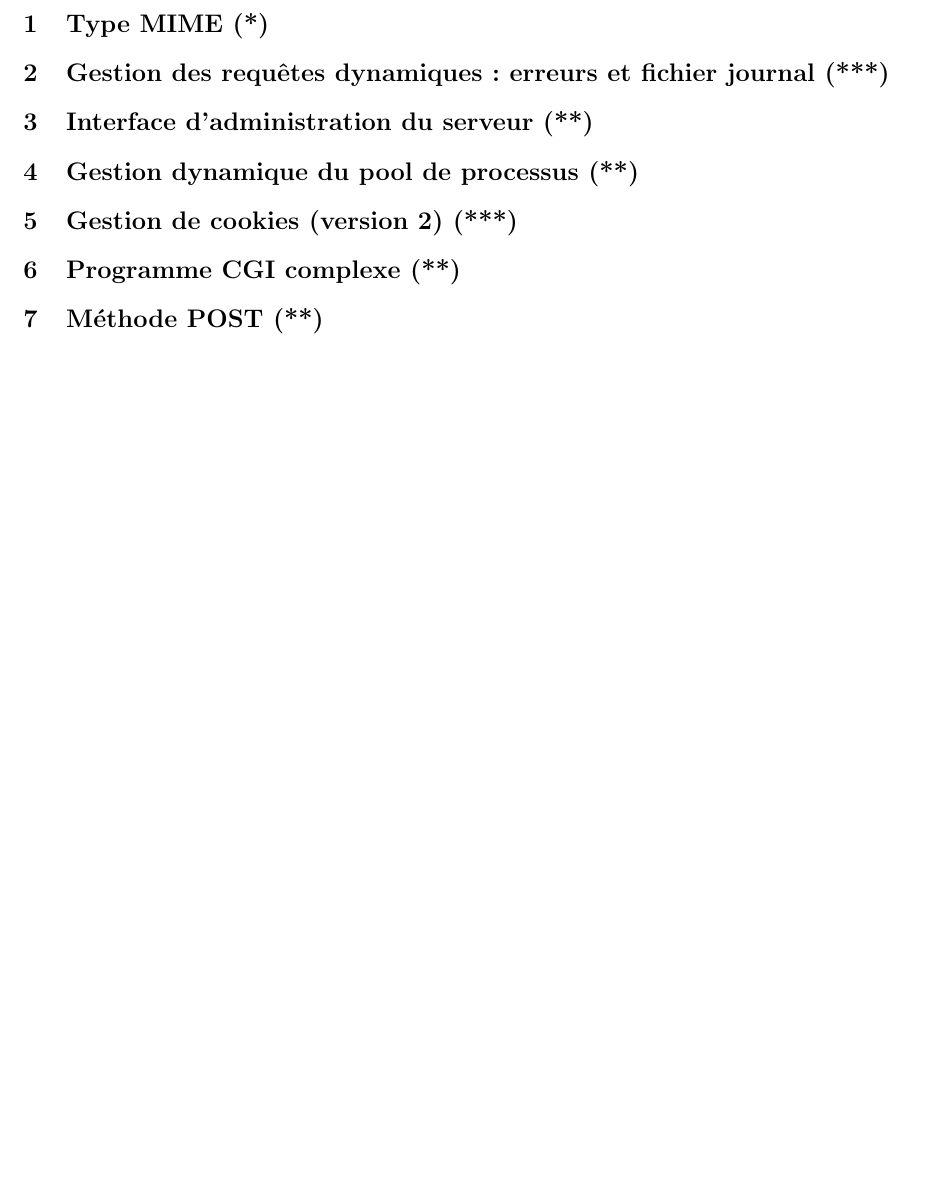
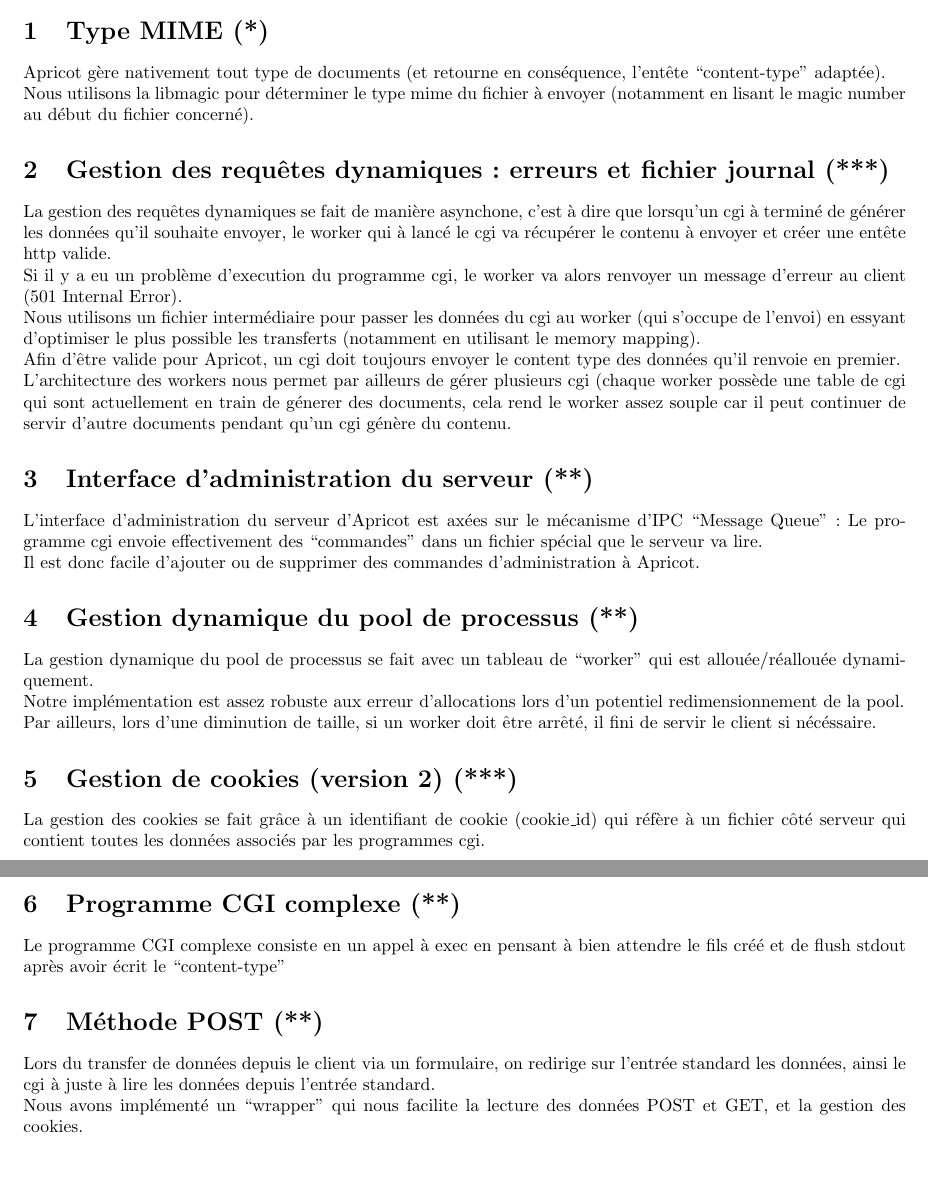
Before and after one commit to Jeremagician/apricot, a LaTeX document (doc/detail_extensions.tex): part of page 2 of 2 before the commit and two parts of pages 1 and 2 of 2 after it, the two joined at a grey line, cut so that both start at the same text. Compiled offline with pdfLaTeX.

Commit message:
modified doc

```diff
--- a/doc/detail_extensions.tex
+++ b/doc/detail_extensions.tex
@@ -16,3 +17,5 @@
 Ce document présente un bref résumé du principe des solutions adoptées pour les différentes extensions réalisées.
 }
 
+\section{Type MIME (*)}
+Apricot gère nativement tout type de documents (et retourne en conséquence, l'entête ``content-type'' adaptée).
@@ -20,16 +22,47 @@
 
-\section{Type MIME (*)}
+Nous utilisons la libmagic pour déterminer le type mime du fichier à envoyer (notamment en lisant le magic number au début du fichier concerné).
+
 
 \section{Gestion des requêtes dynamiques : erreurs et fichier journal (***)}
 
+La gestion des requêtes dynamiques se fait de manière asynchone, c'est à dire que lorsqu'un cgi à terminé de générer les données qu'il souhaite envoyer, le worker qui à lancé le cgi va récupérer le contenu à envoyer et créer une entête http valide.
+
+Si il y a eu un problème d'execution du programme cgi, le worker va alors renvoyer un message d'erreur au client (501 Internal Error).
+
+Nous utilisons un fichier intermédiaire pour passer les données du cgi au worker (qui s'occupe de l'envoi) en essyant d'optimiser le plus possible les transferts (notamment en utilisant le memory mapping).
+
+Afin d'être valide pour Apricot, un cgi doit toujours envoyer le content type des données qu'il renvoie en premier.
+
+L'architecture des workers nous permet par ailleurs de gérer plusieurs cgi (chaque worker possède une table de cgi qui sont actuellement en train de génerer des documents,
+cela rend le worker assez souple car il peut continuer de servir d'autre documents pendant qu'un cgi génère du contenu.
+
 \section{Interface d'administration du serveur (**)}
+
+L'interface d'administration du serveur d'Apricot est axées sur le mécanisme d'IPC ``Message Queue'' :
+Le programme cgi envoie effectivement des ``commandes'' dans un fichier spécial que le serveur va lire.
+
+Il est donc facile d'ajouter ou de supprimer des commandes d'administration à Apricot.
 
 \section{Gestion dynamique du pool de processus (**)}
 
+La gestion dynamique du pool de processus se fait avec un tableau de ``worker'' qui est allouée/réallouée dynamiquement.
+
+Notre implémentation est assez robuste aux erreur d'allocations lors d'un potentiel redimensionnement de la pool.
+
+Par ailleurs, lors d'une diminution de taille, si un worker doit être arrêté, il fini de servir le client si nécéssaire.
+
 \section{Gestion de cookies (version 2) (***)}
+
+La gestion des cookies se fait grâce à un identifiant de cookie (cookie\_id) qui réfère à un fichier côté serveur qui contient toutes les données associés par les programmes cgi.
 
 \section{Programme CGI complexe (**)}
 
+Le programme CGI complexe consiste en un appel à exec en pensant à bien attendre le fils créé et de flush stdout après avoir écrit le ``content-type''
+
 \section{Méthode POST (**)}
 
+Lors du transfer de données depuis le client via un formulaire, on redirige sur l'entrée standard les données, ainsi le cgi à juste à lire les données depuis l'entrée standard.
+
+Nous avons implémenté un ``wrapper'' qui nous facilite la lecture des données POST et GET, et la gestion des cookies.
+
 \end{document}
```
Also changed, not shown: doc/detail_extensions.tex (6 more changed lines).
